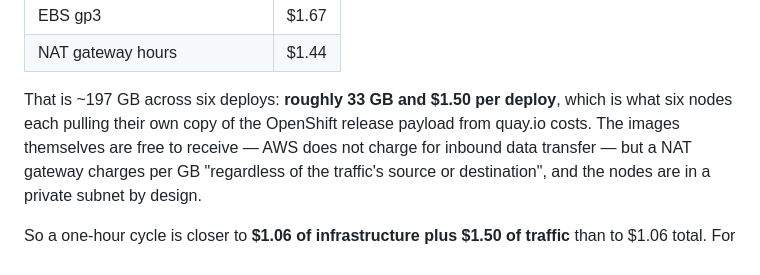
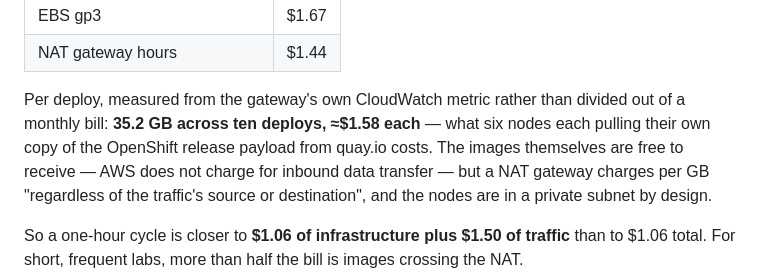
Before and after one commit to LuixyToledo97/openshift-upi-aws, a Markdown page: README.md, the part around the change. Rendered like a GitHub page.

```diff
--- a/README.md
+++ b/README.md
@@ -1302,9 +1302,10 @@ the whole project turned out to be neither compute nor storage:
 | EBS gp3 | $1.67 |
 | NAT gateway hours | $1.44 |
 
-That is ~197 GB across six deploys: **roughly 33 GB and $1.50 per deploy**,
-which is what six nodes each pulling their own copy of the OpenShift release
-payload from quay.io costs. The images themselves are free to receive — AWS
+Per deploy, measured from the gateway's own CloudWatch metric rather than
+divided out of a monthly bill: **35.2 GB across ten deploys, ≈$1.58 each** —
+what six nodes each pulling their own copy of the OpenShift release payload
+from quay.io costs. The images themselves are free to receive — AWS
 does not charge for inbound data transfer — but a NAT gateway charges per GB
 "regardless of the traffic's source or destination", and the nodes are in a
 private subnet by design.
```
Also changed, not shown: BACKLOG.md (+5 -3 lines).
